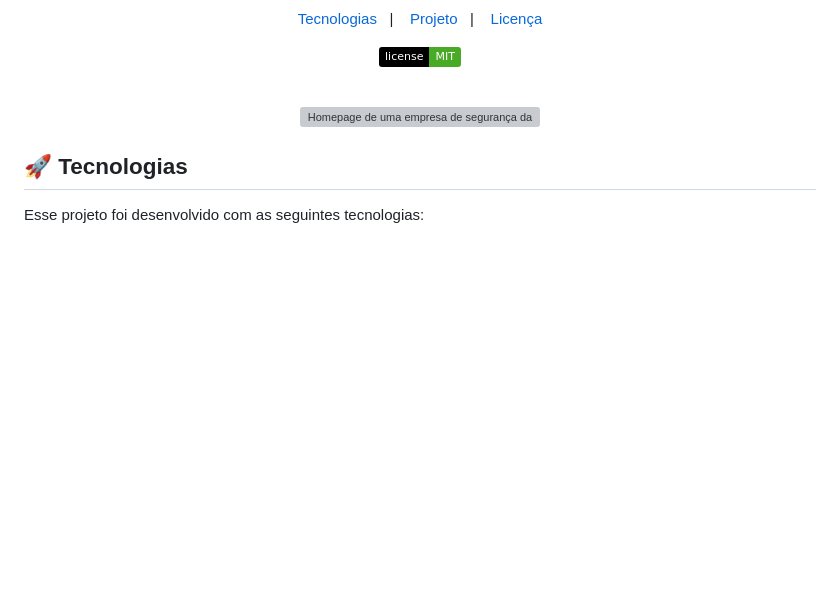
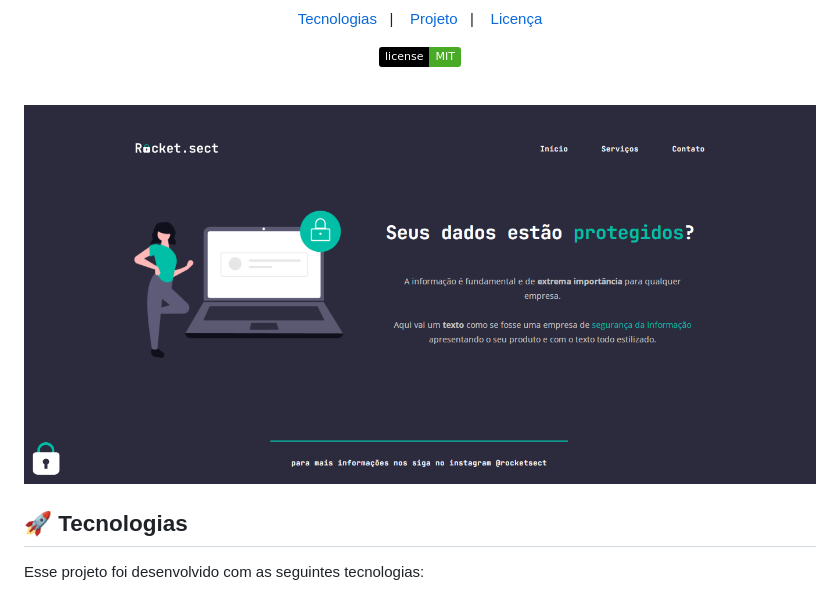
Before and after one commit to fernandoalvesrufino/homepage-seguranca-ti, a Markdown page: README.md, the part around the change printed below. Rendered like a GitHub page; pictures changed too: images/home.png (added); badges without logos; blank space fills up the shorter version; grey boxes are pictures that could not be loaded.

```diff
--- a/README.md
+++ b/README.md
@@ -15,7 +15,7 @@
 <br>
 
 <p align="center">
-  <img alt="Homepage de uma empresa de segurança da informação" src="" width="100%">
+  <img alt="Homepage de uma empresa de segurança da informação" src="./images/home.png" width="100%">
 </p>
 
 
```
Also changed, not shown: other parts of README.md (+1 -1 lines).
